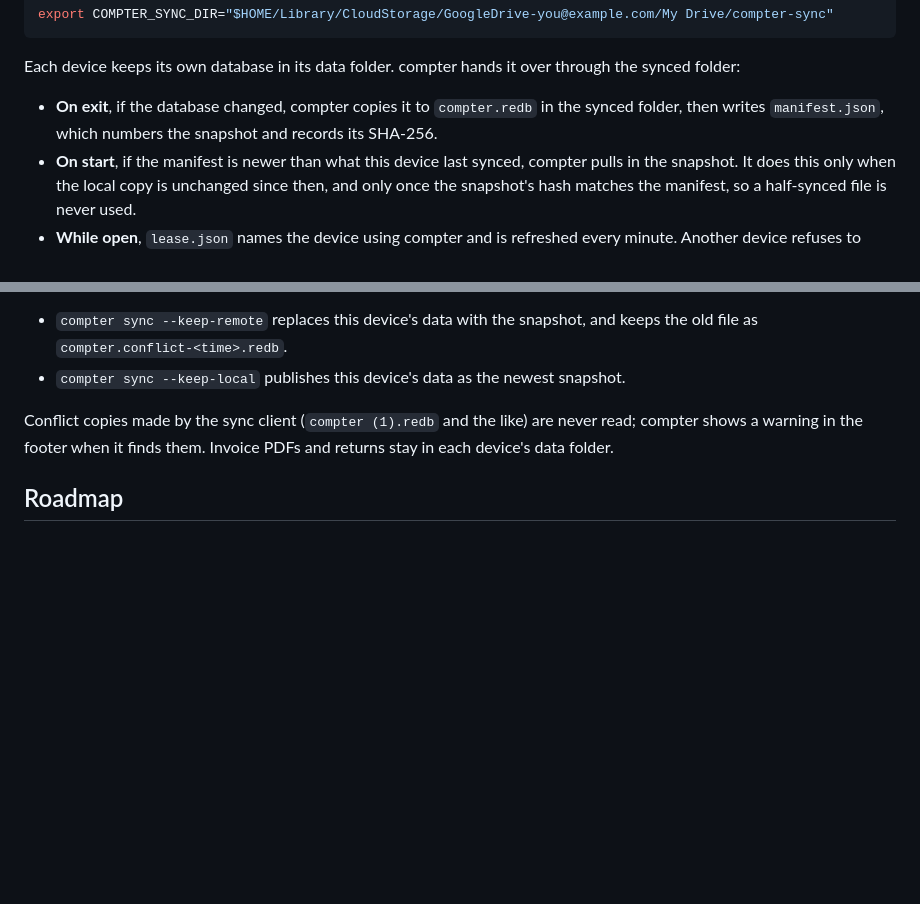
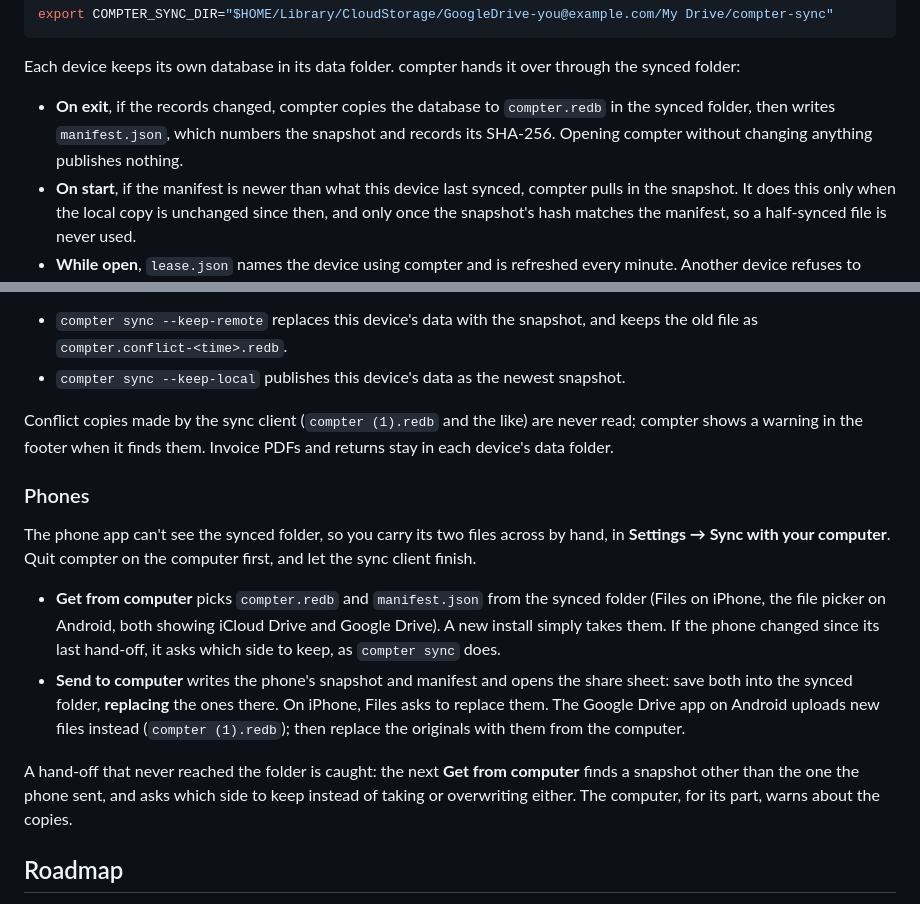
Before and after one commit to harisr92/accounting-tui, a Markdown page: README.md, 2 parts joined by grey strips. Rendered like a GitHub page; blank space fills up the shorter version.

Commit message:
docs: phones in Using several devices, and the sync rules
Co-Authored-By: Claude Opus 5.5 <noreply@anthropic.com>

```diff
--- a/README.md
+++ b/README.md
@@ -373,7 +373,7 @@ export COMPTER_SYNC_DIR="$HOME/Library/CloudStorage/GoogleDrive-you@example.com/
 
 Each device keeps its own database in its data folder. compter hands it over through the synced folder:
 
-- **On exit**, if the database changed, compter copies it to `compter.redb` in the synced folder, then writes `manifest.json`, which numbers the snapshot and records its SHA-256.
+- **On exit**, if the records changed, compter copies the database to `compter.redb` in the synced folder, then writes `manifest.json`, which numbers the snapshot and records its SHA-256. Opening compter without changing anything publishes nothing.
 - **On start**, if the manifest is newer than what this device last synced, compter pulls in the snapshot. It does this only when the local copy is unchanged since then, and only once the snapshot's hash matches the manifest, so a half-synced file is never used.
 - **While open**, `lease.json` names the device using compter and is refreshed every minute. Another device refuses to start while it's fresh, and takes it over after 5 minutes (a crash). Name devices with `COMPTER_DEVICE`; the host name is the default.
 
@@ -384,6 +384,15 @@ Each device keeps its own database in its data folder. compter hands it over thr
 
 Conflict copies made by the sync client (`compter (1).redb` and the like) are never read; compter shows a warning in the footer when it finds them. Invoice PDFs and returns stay in each device's data folder.
 
+### Phones
+
+The phone app can't see the synced folder, so you carry its two files across by hand, in **Settings → Sync with your computer**. Quit compter on the computer first, and let the sync client finish.
+
+- **Get from computer** picks `compter.redb` and `manifest.json` from the synced folder (Files on iPhone, the file picker on Android, both showing iCloud Drive and Google Drive). A new install simply takes them. If the phone changed since its last hand-off, it asks which side to keep, as `compter sync` does.
+- **Send to computer** writes the phone's snapshot and manifest and opens the share sheet: save both into the synced folder, **replacing** the ones there. On iPhone, Files asks to replace them. The Google Drive app on Android uploads new files instead (`compter (1).redb`); then replace the originals with them from the computer.
+
+A hand-off that never reached the folder is caught: the next **Get from computer** finds a snapshot other than the one the phone sent, and asks which side to keep instead of taking or overwriting either. The computer, for its part, warns about the copies.
+
 ## Roadmap
 
 1. ✅ **TUI layout shell**: tabs, project list and milestone table, footer hints, help popup
```
Also changed, not shown: CLAUDE.md (+2 -0 lines), app/README.md (+2 -0 lines).
